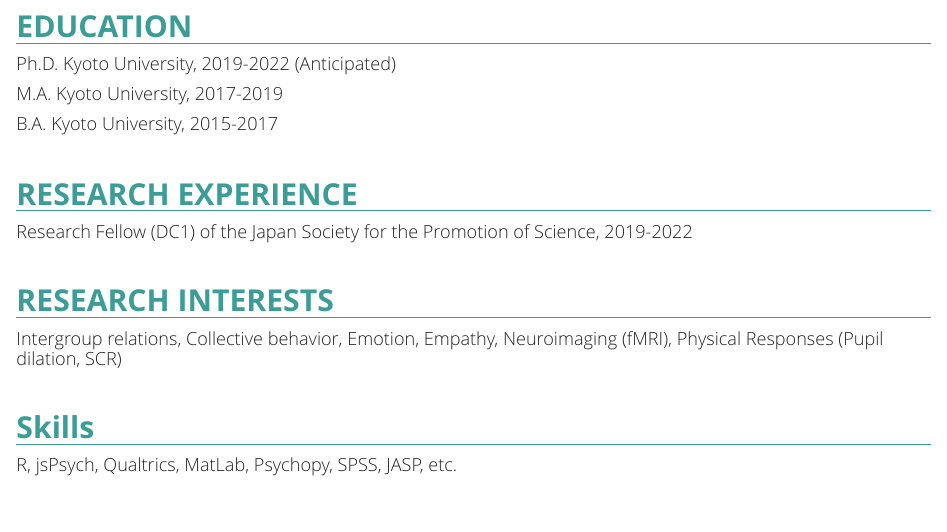
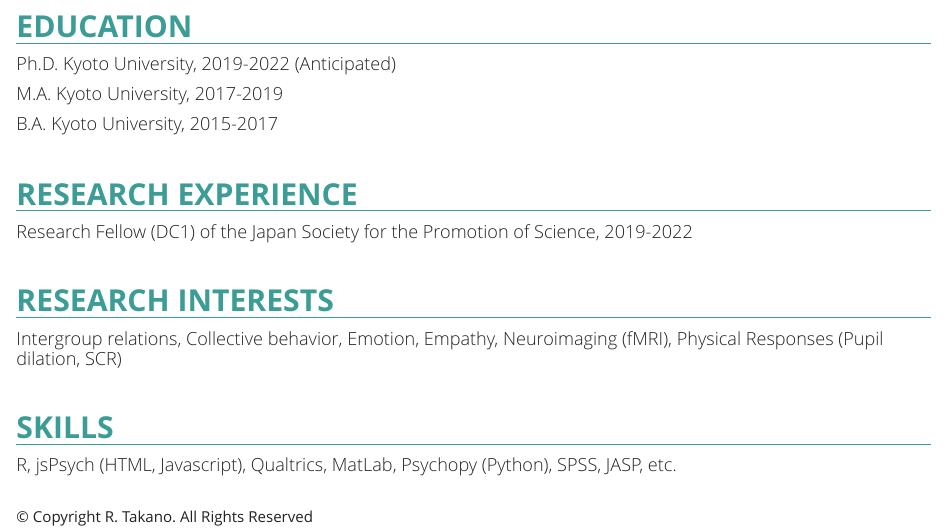
Before and after one commit to RyotaTKN/personal_site, an R Markdown document (index.Rmd): the page in a window 1100 px wide, from 660 px down. Rendered offline with R 4.5, knitr and Pandoc, with nearby package versions; a font, style sheet, LaTeX package, included part or bibliography that could not be used is replaced or left out.

Commit message:
recommit

```diff
--- a/_site.yml
+++ b/_site.yml
@@ -19,6 +19,6 @@
     df_print: "kable"
     includes:
       in_header: GA_Script.html
-      after_body:
+      after_body: footer.html
     css: a_style.css
 output_dir: "docs"
--- a/index.Rmd
+++ b/index.Rmd
@@ -61,6 +61,6 @@
 #### Intergroup relations, Collective behavior, Emotion, Empathy, Neuroimaging (fMRI), Physical Responses (Pupil dilation, SCR)
 <br>
 
-## **Skills**
+## **SKILLS**
 
-#### R, jsPsych, Qualtrics, MatLab, Psychopy, SPSS, JASP, etc.
+#### R, jsPsych (HTML, Javascript), Qualtrics, MatLab, Psychopy (Python), SPSS, JASP, etc.
```
Also changed, not shown: footer.html (added), 4 other files.
